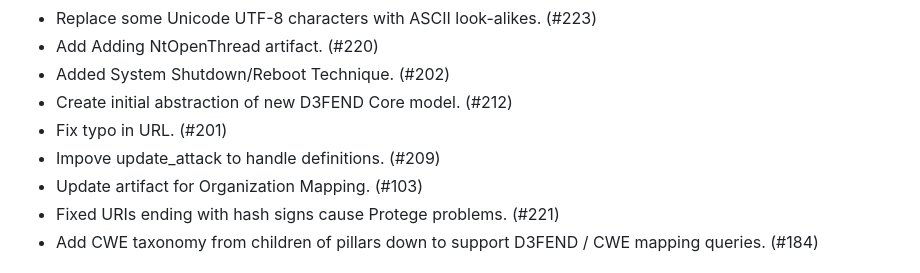
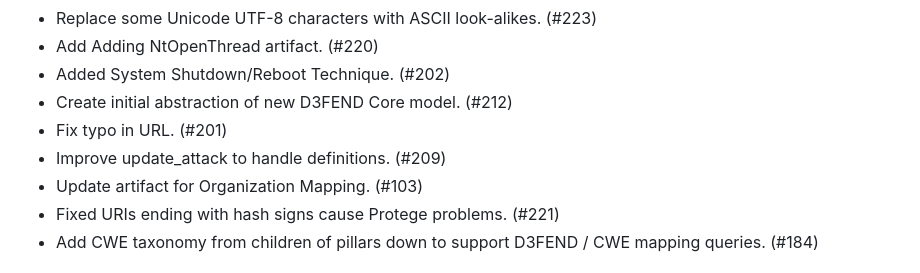
Before and after one commit to d3fend/d3fend-ontology, a Markdown page: CHANGELOG.md, the part around the change. Rendered like a GitHub page.

Commit message:
fix typo in CL

```diff
--- a/CHANGELOG.md
+++ b/CHANGELOG.md
@@ -11,7 +11,7 @@
  - Added System Shutdown/Reboot Technique. (#202)
  - Create initial abstraction of new D3FEND Core model. (#212)
  - Fix typo in URL. (#201)
- - Impove update_attack to handle definitions. (#209)
+ - Improve update_attack to handle definitions. (#209)
  - Update artifact for Organization Mapping. (#103)
  - Fixed URIs ending with hash signs cause Protege problems. (#221)
  - Add CWE taxonomy from children of pillars down to support D3FEND / CWE mapping queries. (#184)
```
